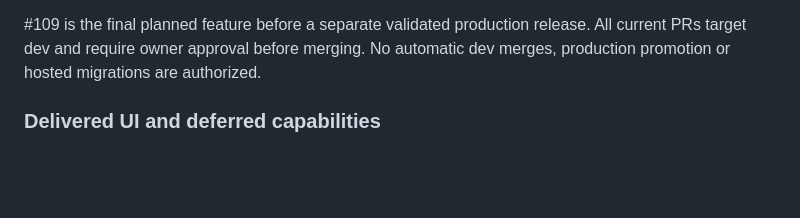
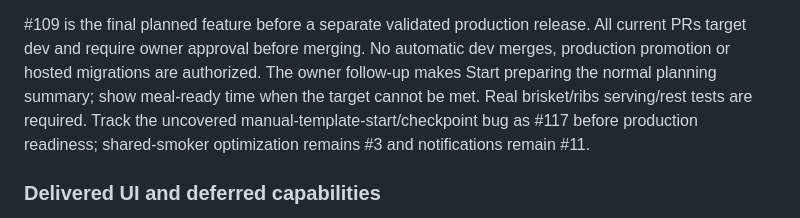
Before and after one commit to Warconn/how-many-beers, a Markdown page: AGENTS.md, the part around the change. Drawn GitHub-style; blank space fills up the shorter version.

```diff
--- a/AGENTS.md
+++ b/AGENTS.md
@@ -34,7 +34,11 @@ Do not replace #101's live model or expand into #3's dependency/resource optimiz
 
 #109 is the final planned feature before a separate validated production release.
 All current PRs target dev and require owner approval before merging. No automatic
-dev merges, production promotion or hosted migrations are authorized.
+dev merges, production promotion or hosted migrations are authorized. The owner
+follow-up makes Start preparing the normal planning summary; show meal-ready time
+when the target cannot be met. Real brisket/ribs serving/rest tests are required.
+Track the uncovered manual-template-start/checkpoint bug as #117 before production
+readiness; shared-smoker optimization remains #3 and notifications remain #11.
 
 ### Delivered UI and deferred capabilities
 
```
Also changed, not shown: docs/planning-readiness.md (+33 -3 lines), docs/work-queue.md (+5 -1 lines), docs/screenshots/109/brisket-ribs-desktop.png (added), docs/screenshots/109/brisket-ribs-mobile.png (added), docs/screenshots/109/late-meal-desktop.png, docs/screenshots/109/late-meal-mobile.png, 6 other files.
